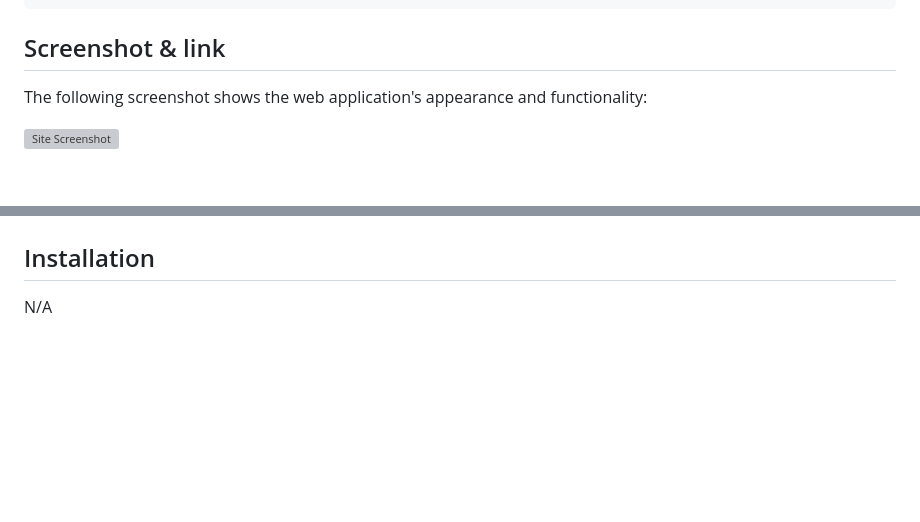
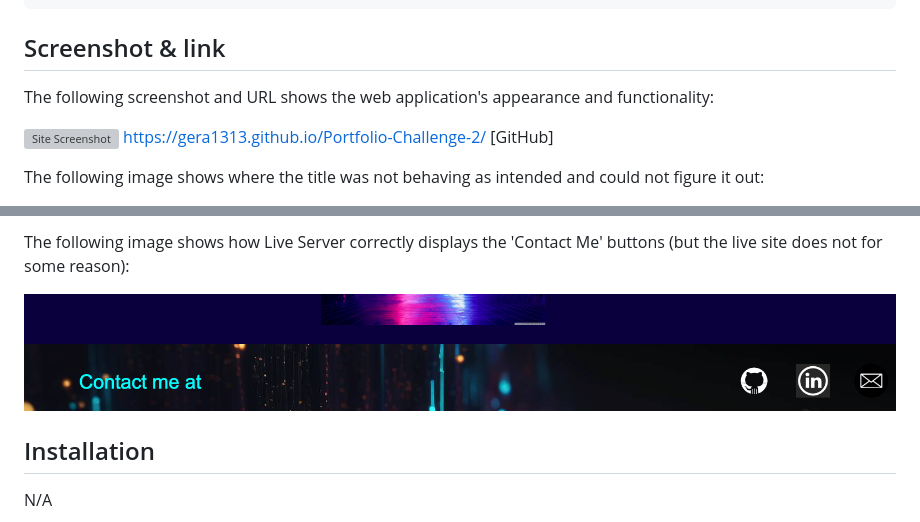
Before and after one commit to Gera1313/2-Gerardo-Portfolio, a Markdown page: README.md, 2 parts joined by grey strips. GitHub-like rendering; pictures changed too: assets/images/Contact-Me.png (added); blank space fills up the shorter version; grey boxes are pictures that could not be loaded.

```diff
--- a/README.md
+++ b/README.md
@@ -37,8 +37,10 @@ THEN I am presented with a responsive layout that adapts to my viewport
 
 ## Screenshot & link
 
-The following screenshot shows the web application's appearance and functionality:
+The following screenshot and URL shows the web application's appearance and functionality:
 
 ![Site Screenshot](./assets/images/Site-Image.png)
+https://gera1313.github.io/Portfolio-Challenge-2/ [GitHub]
 
+The following image shows where the title was not behaving as intended and could not figure it out:
 
@@ -45,4 +48,7 @@ The following screenshot shows the web application's appearance and functionalit
 
+The following image shows how Live Server correctly displays the 'Contact Me' buttons (but the live site does not for some reason):
+
+![Site Screenshot](./assets/images/Contact-Me.png)
 
 ## Installation
 
```
Also changed, not shown: other parts of README.md (+1 -0 lines), assets/images/light-sunlight-brochure-flyer-paper-poster-lighting-text-2.jpg (deleted), 3 other files.
